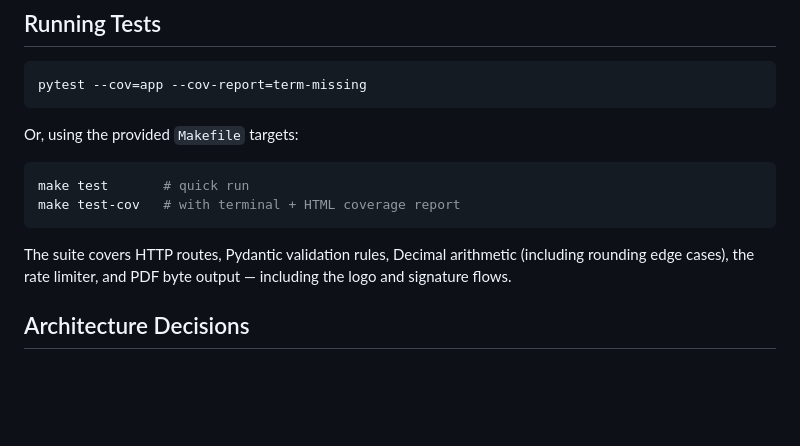
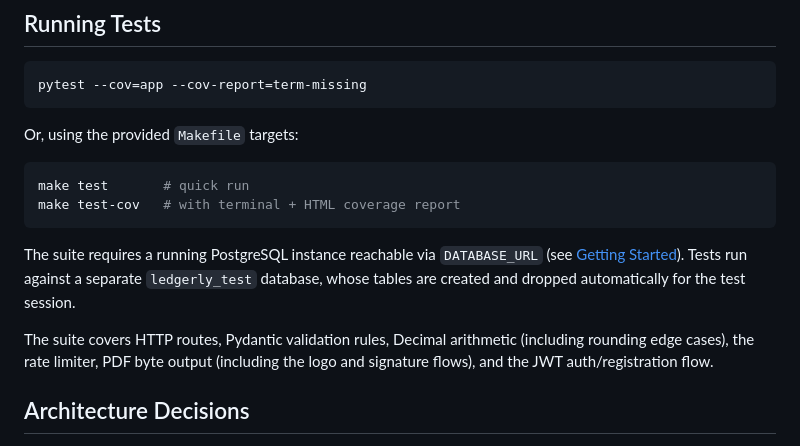
Before and after one commit to dionicio-damiani/ledgerly, a Markdown page: README.md, the part around one of its changes. Rendered like a GitHub page; blank space fills up the shorter version.

````diff
--- a/README.md
+++ b/README.md
@@ -228,7 +249,9 @@ make test       # quick run
 make test-cov   # with terminal + HTML coverage report
 ```
 
-The suite covers HTTP routes, Pydantic validation rules, Decimal arithmetic (including rounding edge cases), the rate limiter, and PDF byte output — including the logo and signature flows.
+The suite requires a running PostgreSQL instance reachable via `DATABASE_URL` (see [Getting Started](#getting-started)). Tests run against a separate `ledgerly_test` database, whose tables are created and dropped automatically for the test session.
+
+The suite covers HTTP routes, Pydantic validation rules, Decimal arithmetic (including rounding edge cases), the rate limiter, PDF byte output (including the logo and signature flows), and the JWT auth/registration flow.
 
 ## Architecture Decisions
 
````
Also changed, not shown: other parts of README.md (+24 -3 lines).
